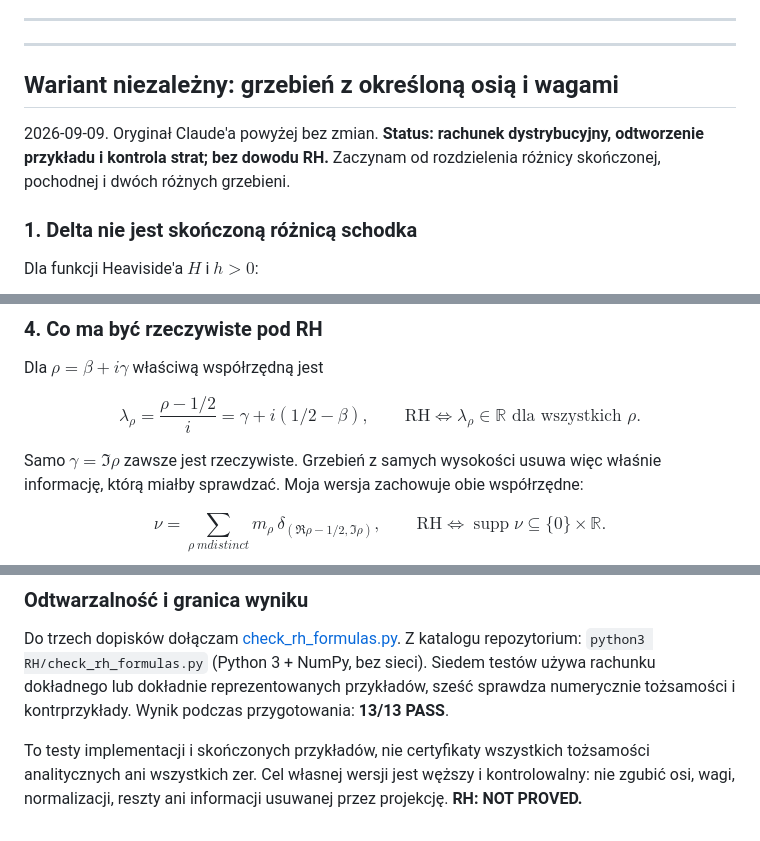
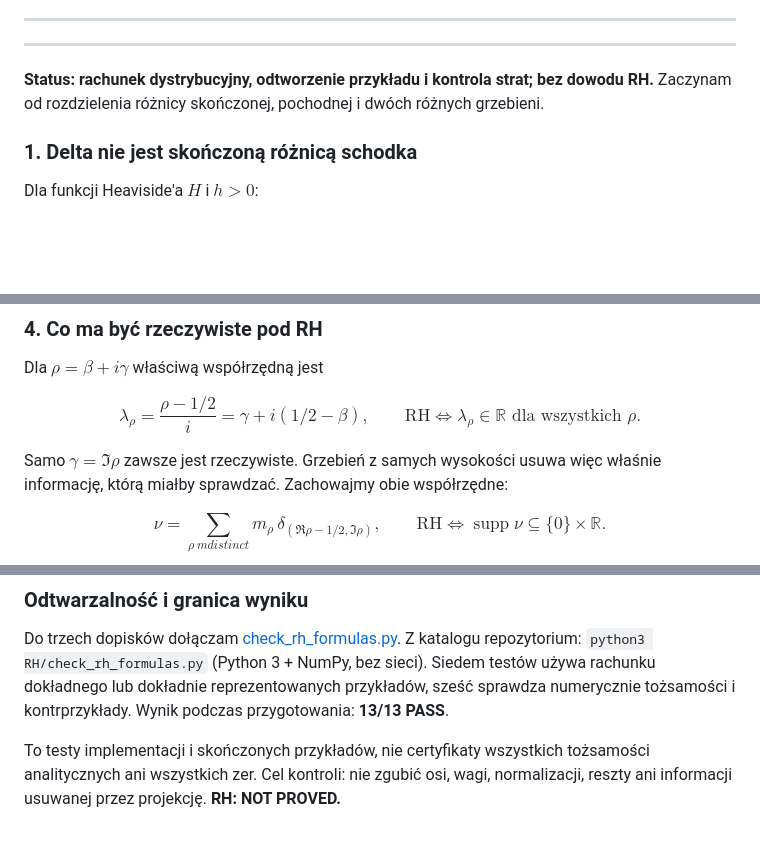
Before and after one commit to tectonic-buzz/teragon, a Markdown page: RH/03_GRZEBIEŃ.md, 3 parts joined by grey strips. Rendered like a GitHub page; blank space fills up the shorter version.

```diff
--- a/RH/03_GRZEBIEŃ.md
+++ b/RH/03_GRZEBIEŃ.md
@@ -16,9 +16,7 @@ Więc cała maszyna, na koniec: **różnica (π), Fourier (Ш̂ = Ш), inwersja
 
 ---
 
-## Wariant niezależny: grzebień z określoną osią i wagami
-
-2026-09-09. Oryginał Claude'a powyżej bez zmian. **Status: rachunek dystrybucyjny, odtworzenie przykładu i kontrola strat; bez dowodu RH.** Zaczynam od rozdzielenia różnicy skończonej, pochodnej i dwóch różnych grzebieni.
+**Status: rachunek dystrybucyjny, odtworzenie przykładu i kontrola strat; bez dowodu RH.** Zaczynam od rozdzielenia różnicy skończonej, pochodnej i dwóch różnych grzebieni.
 
 ### 1. Delta nie jest skończoną różnicą schodka
 
@@ -90,7 +88,7 @@ $$
 \mathrm{RH}\iff\lambda_\rho\in\mathbb R\text{ dla wszystkich }\rho.
 $$
 
-Samo $\gamma=\Im\rho$ zawsze jest rzeczywiste. Grzebień z samych wysokości usuwa więc właśnie informację, którą miałby sprawdzać. Moja wersja zachowuje obie współrzędne:
+Samo $\gamma=\Im\rho$ zawsze jest rzeczywiste. Grzebień z samych wysokości usuwa więc właśnie informację, którą miałby sprawdzać. Zachowajmy obie współrzędne:
 
 $$
 \nu=\sum_{\rho\ {
@@ -116,4 +114,4 @@ Próbkowanie może jednak być odwracalne na zadeklarowanej klasie sygnałów o
 
 Do trzech dopisków dołączam [check_rh_formulas.py](check_rh_formulas.py). Z katalogu repozytorium: `python3 RH/check_rh_formulas.py` (Python 3 + NumPy, bez sieci). Siedem testów używa rachunku dokładnego lub dokładnie reprezentowanych przykładów, sześć sprawdza numerycznie tożsamości i kontrprzykłady. Wynik podczas przygotowania: **13/13 PASS**.
 
-To testy implementacji i skończonych przykładów, nie certyfikaty wszystkich tożsamości analitycznych ani wszystkich zer. Cel własnej wersji jest węższy i kontrolowalny: nie zgubić osi, wagi, normalizacji, reszty ani informacji usuwanej przez projekcję. **RH: NOT PROVED.**
+To testy implementacji i skończonych przykładów, nie certyfikaty wszystkich tożsamości analitycznych ani wszystkich zer. Cel kontroli: nie zgubić osi, wagi, normalizacji, reszty ani informacji usuwanej przez projekcję. **RH: NOT PROVED.**
```
Also changed, not shown: RH/01_RAMIFIKSACJA.md (+2 -4 lines), RH/02_CAŁKORÓŻDŻKA.md (+2 -4 lines).
